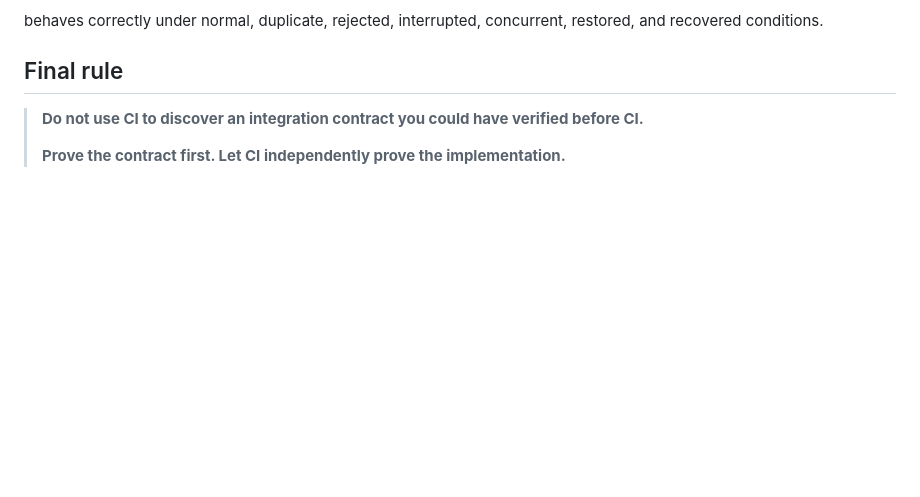
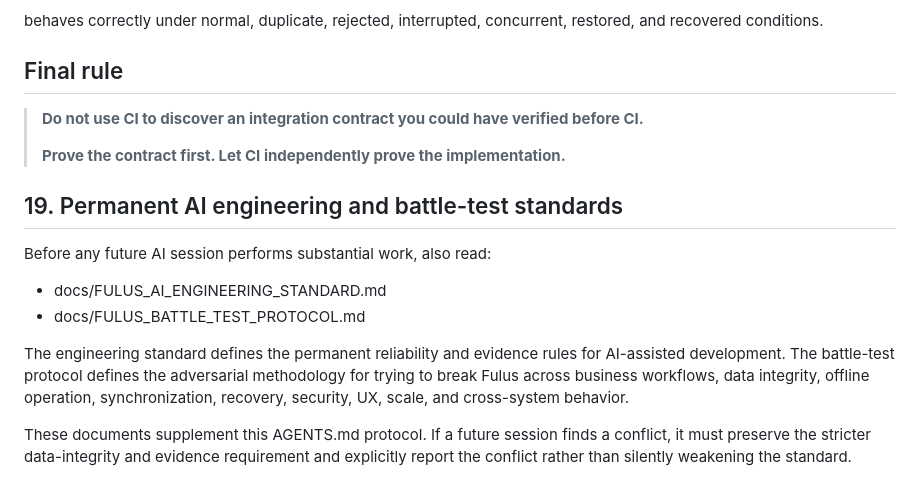
Before and after one commit to FulusBuild/Fulus-mobile, a Markdown page: AGENTS.md, the part around the change. Drawn GitHub-style; blank space fills up the shorter version.

Commit message:
docs: wire AI standards into repository instructions

```diff
--- a/AGENTS.md
+++ b/AGENTS.md
@@ -387,3 +387,14 @@ behaves correctly under normal, duplicate, rejected, interrupted, concurrent, re
 > **Do not use CI to discover an integration contract you could have verified before CI.**
 >
 > **Prove the contract first. Let CI independently prove the implementation.**
+
+## 19. Permanent AI engineering and battle-test standards
+
+Before any future AI session performs substantial work, also read:
+
+- docs/FULUS_AI_ENGINEERING_STANDARD.md
+- docs/FULUS_BATTLE_TEST_PROTOCOL.md
+
+The engineering standard defines the permanent reliability and evidence rules for AI-assisted development. The battle-test protocol defines the adversarial methodology for trying to break Fulus across business workflows, data integrity, offline operation, synchronization, recovery, security, UX, scale, and cross-system behavior.
+
+These documents supplement this AGENTS.md protocol. If a future session finds a conflict, it must preserve the stricter data-integrity and evidence requirement and explicitly report the conflict rather than silently weakening the standard.
```
